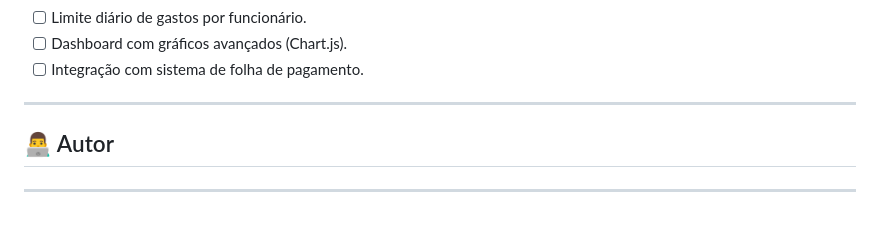
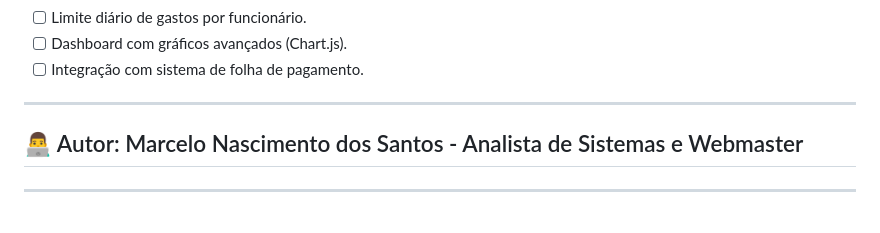
Before and after one commit to Macelo2020/sistema-lanchonete-angelus-cafe, a Markdown page: README.md, the part around the change. Rendered like a GitHub page.

Commit message:
Update author information in README.md

```diff
--- a/README.md
+++ b/README.md
@@ -257,7 +257,7 @@ Ideias para contribuições futuras:
 
 ---
 
-## 👨‍💻 Autor
+## 👨‍💻 Autor:    Marcelo Nascimento dos Santos - Analista de Sistemas e Webmaster
 
 ---
 
```
